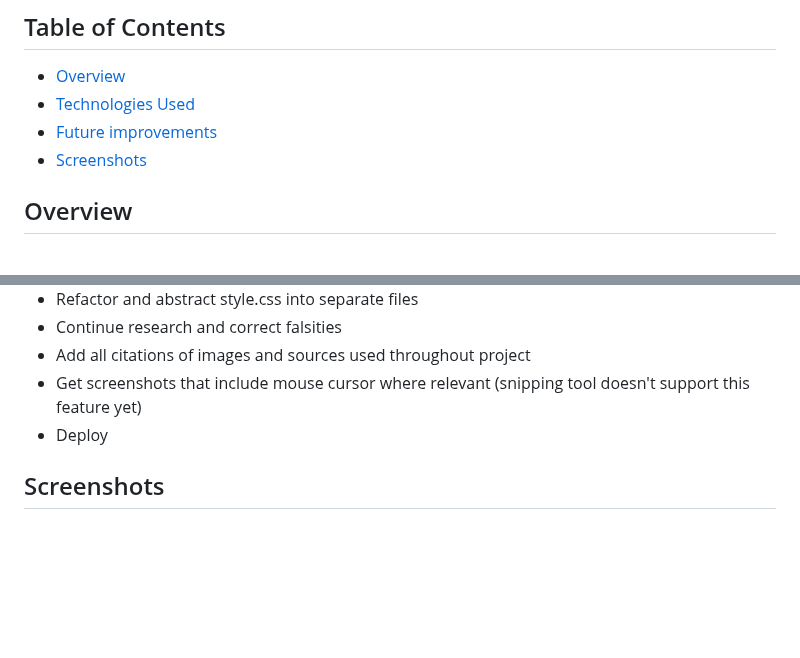
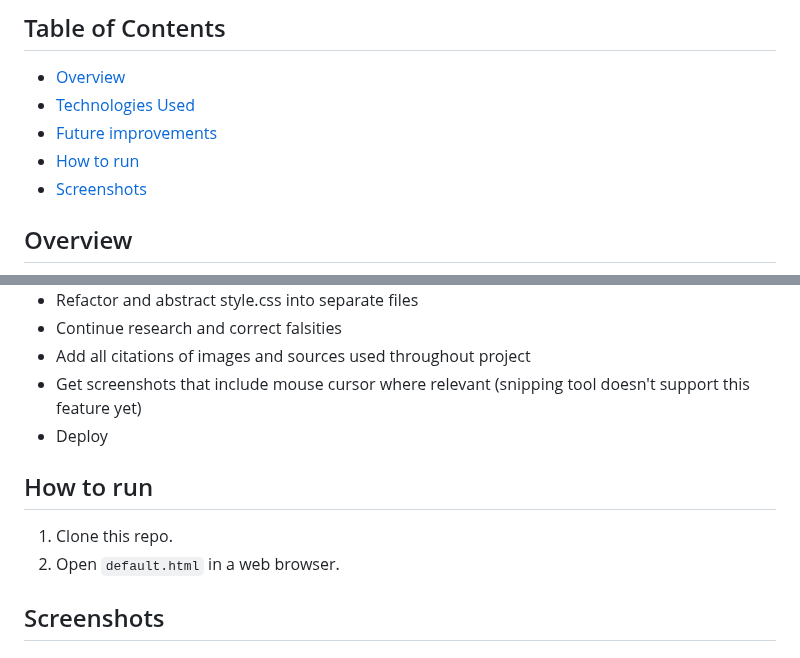
Before and after one commit to theodoremoreland/Decades, a Markdown page: README.md, 2 parts joined by grey strips. Rendered like a GitHub page; blank space fills up the shorter version.

```diff
--- a/README.md
+++ b/README.md
@@ -11,6 +11,7 @@ _This was an assignment for Lindenwood University's Fundamentals of HTML course
 - [Overview](#overview)
 - [Technologies Used](#technologies-used)
 - [Future improvements](#future-improvements)
+- [How to run](#how-to-run)
 - [Screenshots](#screenshots)
 
 ## Overview
@@ -38,6 +39,11 @@ While the assignment had a few requirements, the overall concept was up to us. I
 - Add all citations of images and sources used throughout project
 - Get screenshots that include mouse cursor where relevant (snipping tool doesn't support this feature yet)
 - Deploy
+
+## How to run
+
+1. Clone this repo.
+2. Open `default.html` in a web browser.
 
 ## Screenshots
 
```
